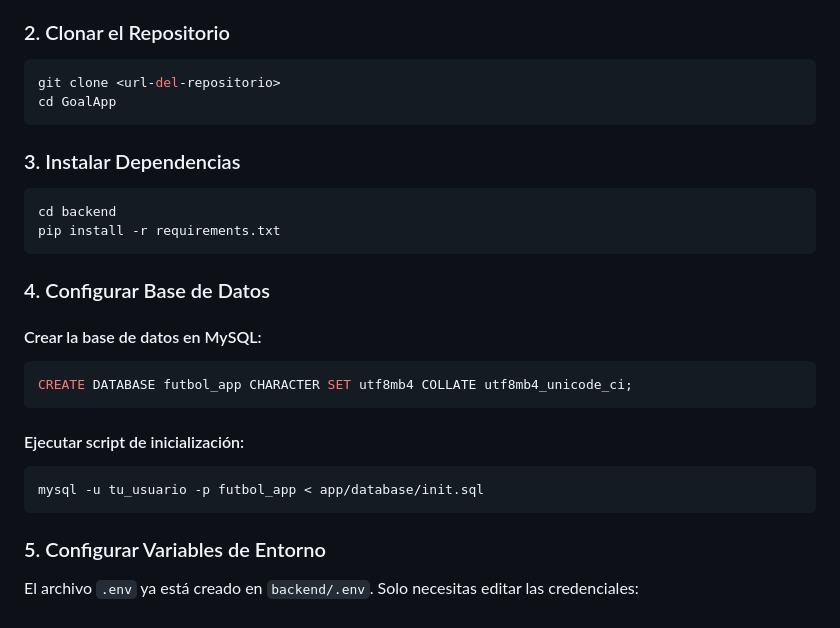
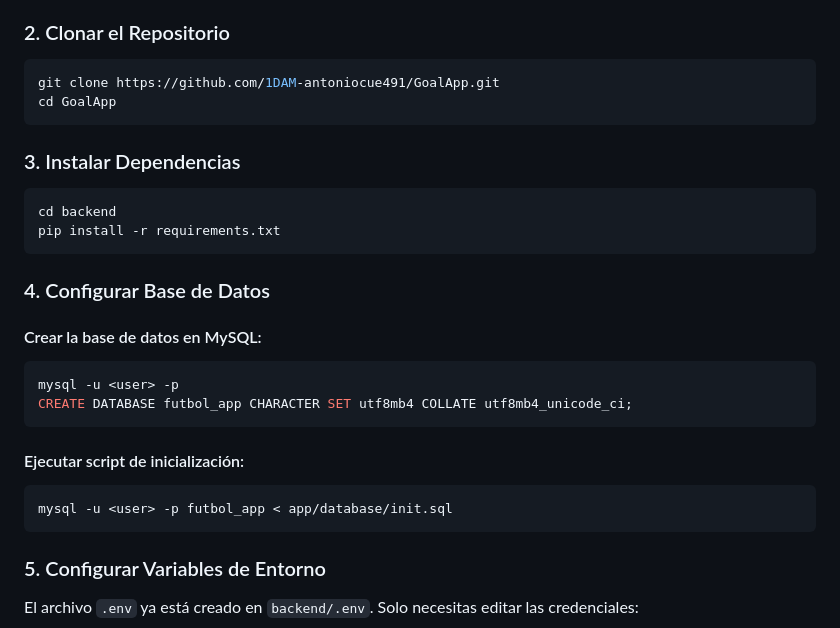
Before and after one commit to 1DAM-antoniocue491/GoalApp, a Markdown page: README.md, the part around one of its changes. GitHub-like rendering.

````diff
--- a/README.md
+++ b/README.md
@@ -106,7 +106,7 @@ GoalApp/
 ### 2. Clonar el Repositorio
 
 ```bash
-git clone <url-del-repositorio>
+git clone https://github.com/1DAM-antoniocue491/GoalApp.git
 cd GoalApp
 ```
 
@@ -122,13 +122,14 @@ pip install -r requirements.txt
 #### Crear la base de datos en MySQL:
 
 ```sql
+mysql -u <user> -p
 CREATE DATABASE futbol_app CHARACTER SET utf8mb4 COLLATE utf8mb4_unicode_ci;
 ```
 
 #### Ejecutar script de inicialización:
 
 ```bash
-mysql -u tu_usuario -p futbol_app < app/database/init.sql
+mysql -u <user> -p futbol_app < app/database/init.sql
 ```
 
 ### 5. Configurar Variables de Entorno
````
Also changed, not shown: other parts of README.md (+0 -70 lines).
